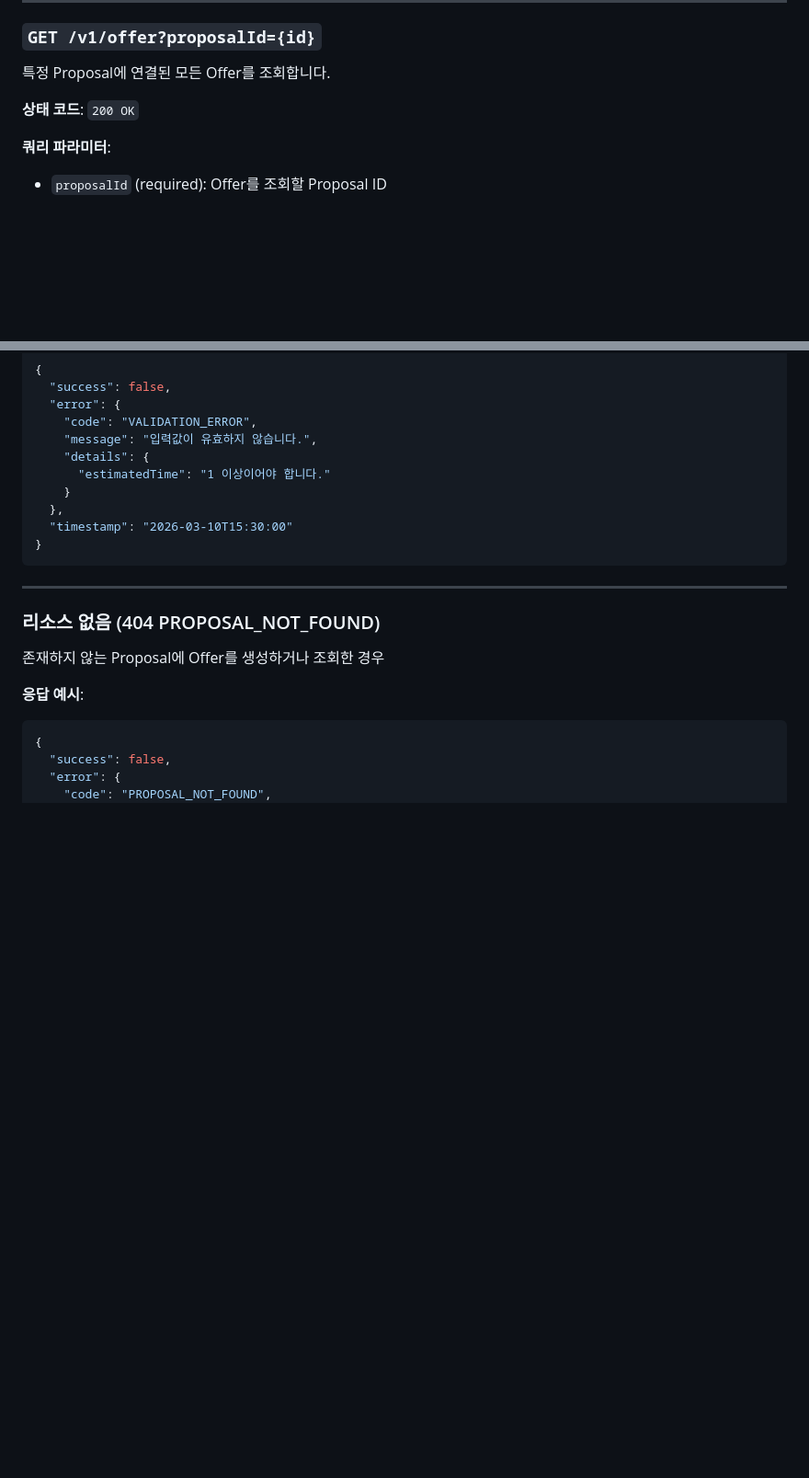
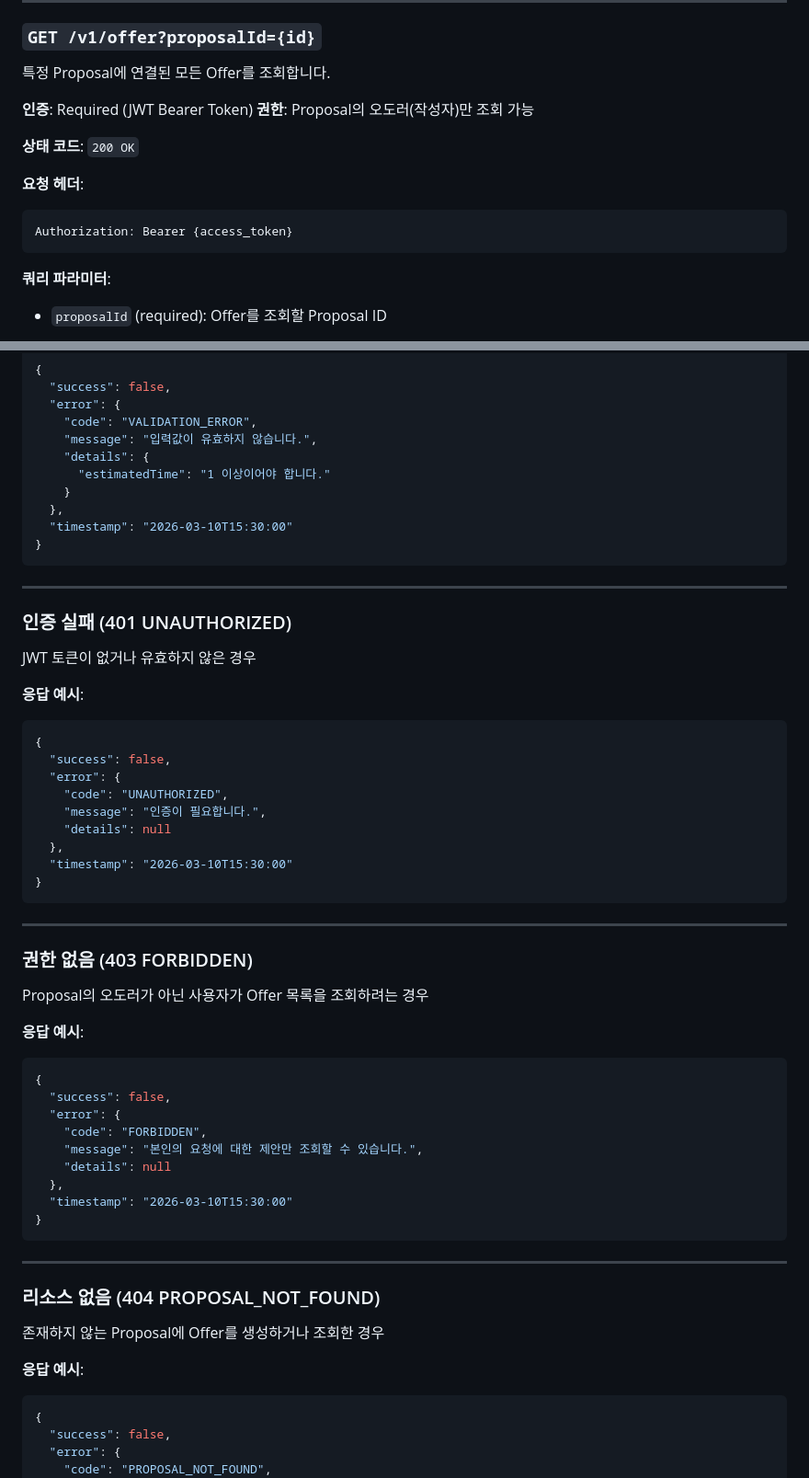
Before and after one commit to OrderRun/OrderRun-BE, a Markdown page: docs/offer/offer-api-spec.md, 2 parts joined by grey strips. Shown at 92% size. GitHub-like rendering; blank space fills up the shorter version.

Commit message:
docs: Update Offer API documentation
Update Offer API spec to reflect current implementation:
- Document error response format
- Add SELF_OFFER_NOT_ALLOWED error code
- Update error code examples
- Clarify orderer vs runner terminology

🤖 Generated with [Claude Code](https://claude.com/claude-code)

Co-Authored-By: Claude <noreply@anthropic.com>

````diff
--- a/docs/offer/offer-api-spec.md
+++ b/docs/offer/offer-api-spec.md
@@ -51,7 +51,15 @@ Offer를 생성합니다.
 ### `GET /v1/offer?proposalId={id}`
 특정 Proposal에 연결된 모든 Offer를 조회합니다.
 
+**인증**: Required (JWT Bearer Token)
+**권한**: Proposal의 오도러(작성자)만 조회 가능
+
 **상태 코드**: `200 OK`
+
+**요청 헤더**:
+```
+Authorization: Bearer {access_token}
+```
 
 **쿼리 파라미터**:
 - `proposalId` (required): Offer를 조회할 Proposal ID
@@ -106,6 +114,42 @@ Offer를 생성합니다.
     "details": {
       "estimatedTime": "1 이상이어야 합니다."
     }
+  },
+  "timestamp": "2026-03-10T15:30:00"
+}
+```
+
+---
+
+### 인증 실패 (401 UNAUTHORIZED)
+JWT 토큰이 없거나 유효하지 않은 경우
+
+**응답 예시**:
+```json
+{
+  "success": false,
+  "error": {
+    "code": "UNAUTHORIZED",
+    "message": "인증이 필요합니다.",
+    "details": null
+  },
+  "timestamp": "2026-03-10T15:30:00"
+}
+```
+
+---
+
+### 권한 없음 (403 FORBIDDEN)
+Proposal의 오도러가 아닌 사용자가 Offer 목록을 조회하려는 경우
+
+**응답 예시**:
+```json
+{
+  "success": false,
+  "error": {
+    "code": "FORBIDDEN",
+    "message": "본인의 요청에 대한 제안만 조회할 수 있습니다.",
+    "details": null
   },
   "timestamp": "2026-03-10T15:30:00"
 }
````
